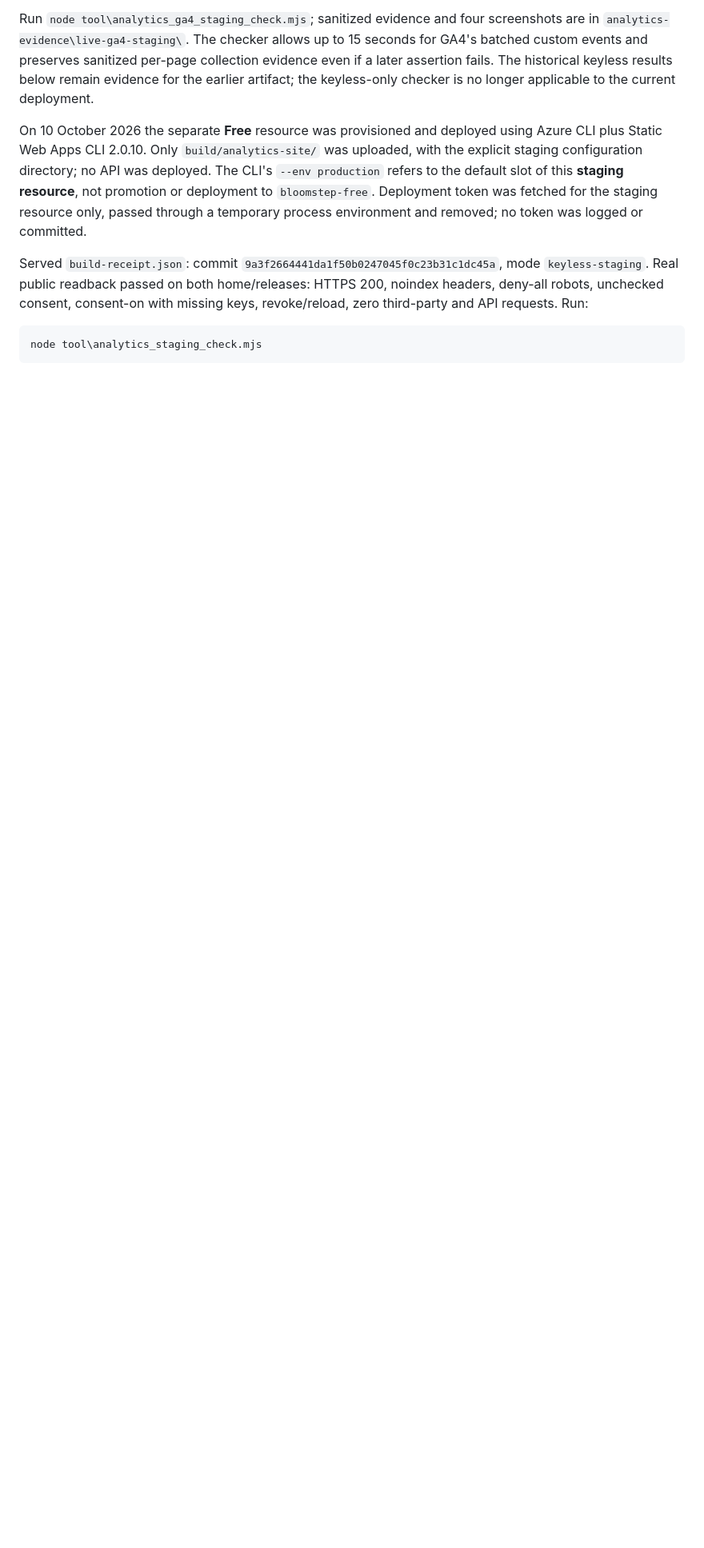
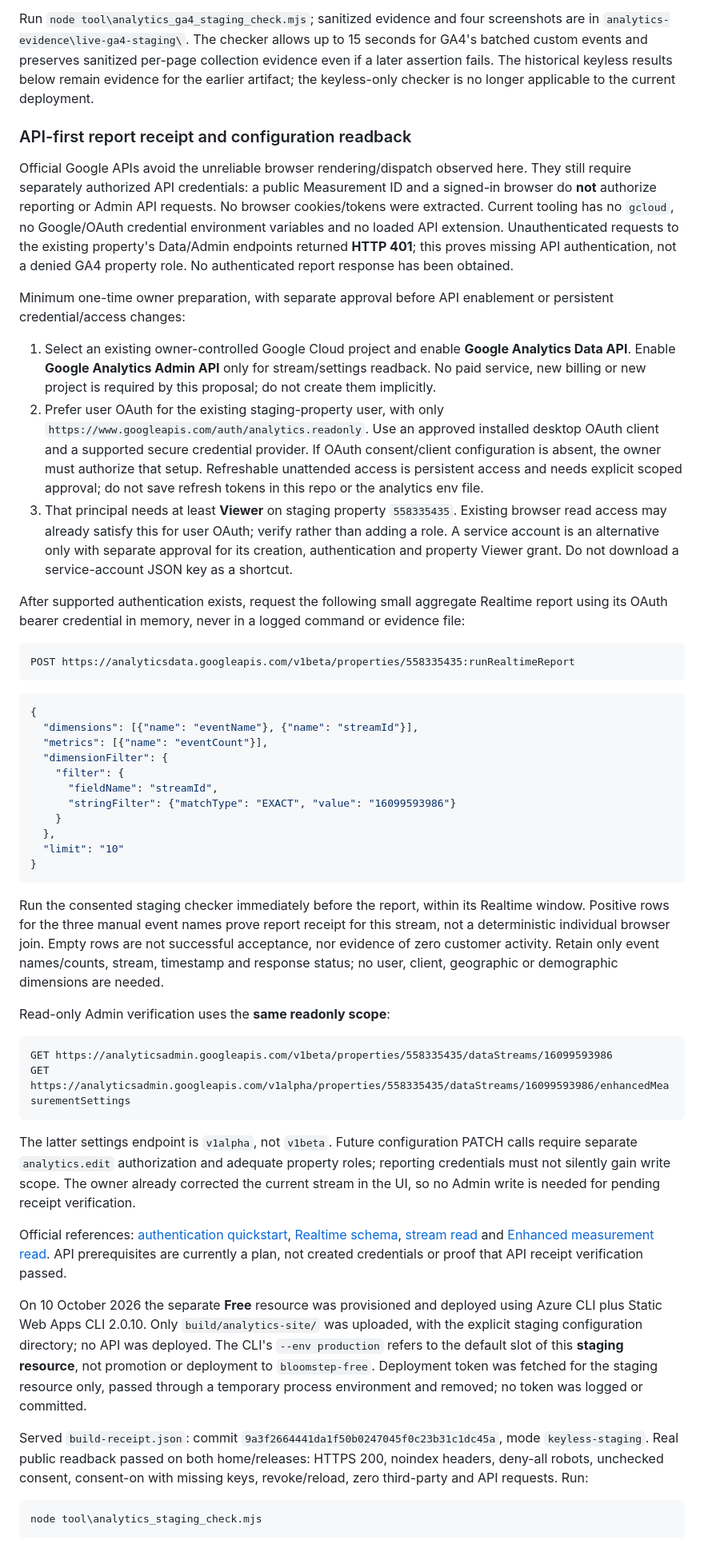
Before and after one commit to Sampath-K/bloomstep, a Markdown page: docs/analytics-sandbox.md, the part around the change. Shown at 80% size. Rendered like a GitHub page; blank space fills up the shorter version.

Commit message:
Document scoped GA4 API receipt verification prerequisites
Co-authored-by: Copilot App <223556219+Copilot@users.noreply.github.com>

Copilot-Session: d0e3ece4-9d35-4b84-9c80-a7b0165ba2c6

````diff
--- a/docs/analytics-sandbox.md
+++ b/docs/analytics-sandbox.md
@@ -97,6 +97,85 @@ up to 15 seconds for GA4's batched custom events and preserves sanitized
 per-page collection evidence even if a later assertion fails.
 The historical keyless results below remain evidence for the earlier artifact;
 the keyless-only checker is no longer applicable to the current deployment.
+
+### API-first report receipt and configuration readback
+
+Official Google APIs avoid the unreliable browser rendering/dispatch observed
+here. They still require separately authorized API credentials: a public
+Measurement ID and a signed-in browser do **not** authorize reporting or Admin
+API requests. No browser cookies/tokens were extracted. Current tooling has no
+`gcloud`, no Google/OAuth credential environment variables and no loaded API
+extension. Unauthenticated requests to the existing property's Data/Admin
+endpoints returned **HTTP 401**; this proves missing API authentication, not a
+denied GA4 property role. No authenticated report response has been obtained.
+
+Minimum one-time owner preparation, with separate approval before API enablement
+or persistent credential/access changes:
+
+1. Select an existing owner-controlled Google Cloud project and enable
+   **Google Analytics Data API**. Enable **Google Analytics Admin API** only
+   for stream/settings readback. No paid service, new billing or new project is
+   required by this proposal; do not create them implicitly.
+2. Prefer user OAuth for the existing staging-property user, with only
+   `https://www.googleapis.com/auth/analytics.readonly`. Use an approved installed
+   desktop OAuth client and a supported secure credential provider. If OAuth
+   consent/client configuration is absent, the owner must authorize that setup.
+   Refreshable unattended access is persistent access and needs explicit scoped
+   approval; do not save refresh tokens in this repo or the analytics env file.
+3. That principal needs at least **Viewer** on staging property `558335435`.
+   Existing browser read access may already satisfy this for user OAuth; verify
+   rather than adding a role. A service account is an alternative only with
+   separate approval for its creation, authentication and property Viewer grant.
+   Do not download a service-account JSON key as a shortcut.
+
+After supported authentication exists, request the following small aggregate
+Realtime report using its OAuth bearer credential in memory, never in a logged
+command or evidence file:
+
+```text
+POST https://analyticsdata.googleapis.com/v1beta/properties/558335435:runRealtimeReport
+```
+
+```json
+{
+  "dimensions": [{"name": "eventName"}, {"name": "streamId"}],
+  "metrics": [{"name": "eventCount"}],
+  "dimensionFilter": {
+    "filter": {
+      "fieldName": "streamId",
+      "stringFilter": {"matchType": "EXACT", "value": "16099593986"}
+    }
+  },
+  "limit": "10"
+}
+```
+
+Run the consented staging checker immediately before the report, within its
+Realtime window. Positive rows for the three manual event names prove report
+receipt for this stream, not a deterministic individual browser join. Empty
+rows are not successful acceptance, nor evidence of zero customer activity.
+Retain only event names/counts, stream, timestamp and response status; no user,
+client, geographic or demographic dimensions are needed.
+
+Read-only Admin verification uses the **same readonly scope**:
+
+```text
+GET https://analyticsadmin.googleapis.com/v1beta/properties/558335435/dataStreams/16099593986
+GET https://analyticsadmin.googleapis.com/v1alpha/properties/558335435/dataStreams/16099593986/enhancedMeasurementSettings
+```
+
+The latter settings endpoint is `v1alpha`, not `v1beta`. Future configuration
+PATCH calls require separate `analytics.edit` authorization and adequate
+property roles; reporting credentials must not silently gain write scope.
+The owner already corrected the current stream in the UI, so no Admin write
+is needed for pending receipt verification.
+
+Official references: [authentication quickstart](https://developers.google.com/analytics/devguides/reporting/data/v1/quickstart),
+[Realtime schema](https://developers.google.com/analytics/devguides/reporting/data/v1/realtime-api-schema),
+[stream read](https://developers.google.com/analytics/devguides/config/admin/v1/rest/v1beta/properties.dataStreams/get)
+and [Enhanced measurement read](https://developers.google.com/analytics/devguides/config/admin/v1/rest/v1alpha/properties.dataStreams/getEnhancedMeasurementSettings).
+API prerequisites are currently a plan, not created credentials or proof that
+API receipt verification passed.
 
 On 10 October 2026 the separate **Free** resource was provisioned and deployed
 using Azure CLI plus Static Web Apps CLI 2.0.10. Only `build/analytics-site/` was
````
